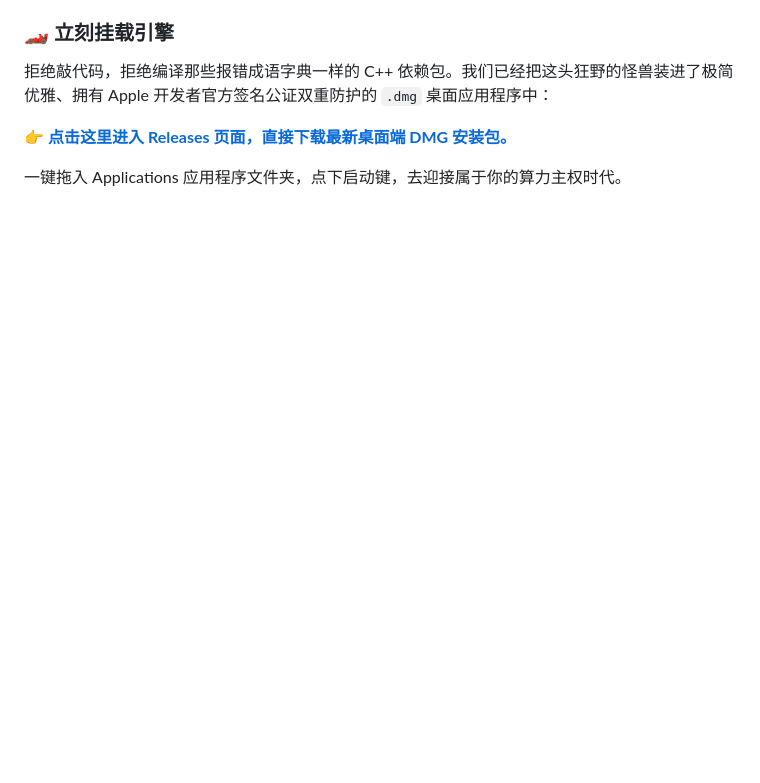
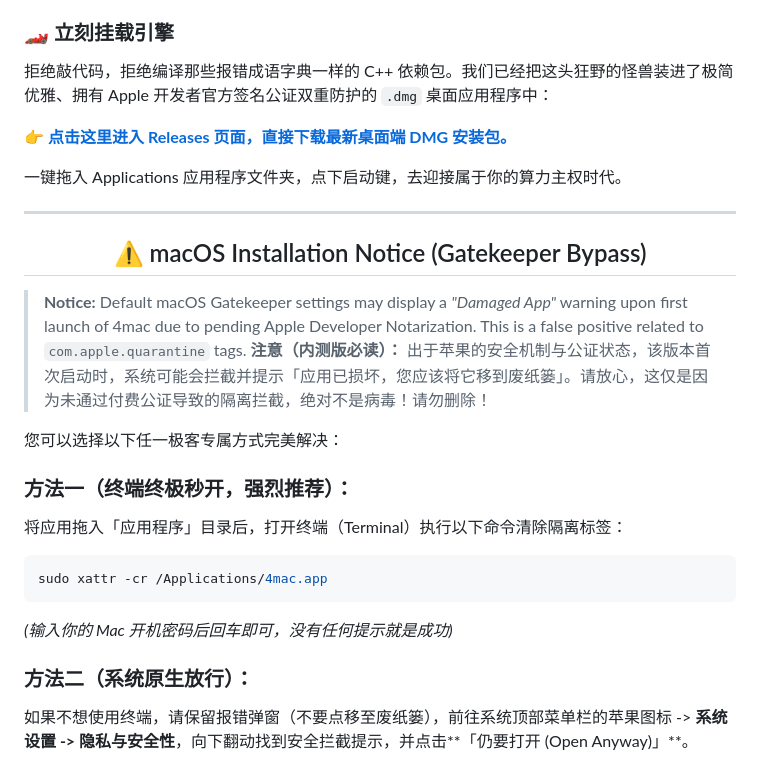
Before and after one commit to 4clawAi/fourmac, a Markdown page: README.md, the part around the change. Drawn GitHub-style; blank space fills up the shorter version.

Commit message:
Add Gatekeeper bypass instructions for unnotarized builds

````diff
--- a/README.md
+++ b/README.md
@@ -66,3 +66,24 @@ Designed for developers, hackers, and power users, 4mac instantly transforms any
 👉 **[点击这里进入 Releases 页面，直接下载最新桌面端 DMG 安装包。](https://github.com/4clawAi/fourmac/releases)**
 
 一键拖入 Applications 应用程序文件夹，点下启动键，去迎接属于你的算力主权时代。
+
+---
+
+<div align="center">
+  <h2>⚠️ macOS Installation Notice (Gatekeeper Bypass)</h2>
+</div>
+
+> **Notice:** Default macOS Gatekeeper settings may display a *"Damaged App"* warning upon first launch of 4mac due to pending Apple Developer Notarization. This is a false positive related to `com.apple.quarantine` tags.
+> **注意（内测版必读）：** 出于苹果的安全机制与公证状态，该版本首次启动时，系统可能会拦截并提示「应用已损坏，您应该将它移到废纸篓」。请放心，这仅是因为未通过付费公证导致的隔离拦截，绝对不是病毒！请勿删除！
+
+您可以选择以下任一极客专属方式完美解决：
+
+### 方法一（终端终极秒开，强烈推荐）：
+将应用拖入「应用程序」目录后，打开终端（Terminal）执行以下命令清除隔离标签：
+```bash
+sudo xattr -cr /Applications/4mac.app
+```
+*(输入你的 Mac 开机密码后回车即可，没有任何提示就是成功)*
+
+### 方法二（系统原生放行）：
+如果不想使用终端，请保留报错弹窗（不要点移至废纸篓），前往系统顶部菜单栏的苹果图标 -> **系统设置 -> 隐私与安全性**，向下翻动找到安全拦截提示，并点击**「仍要打开 (Open Anyway)」**。
````
